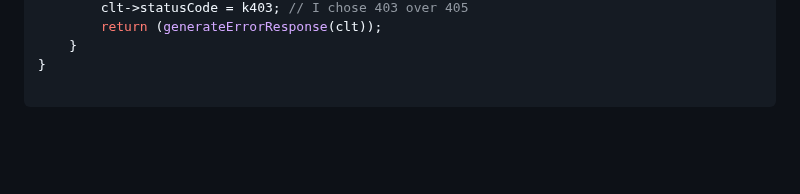
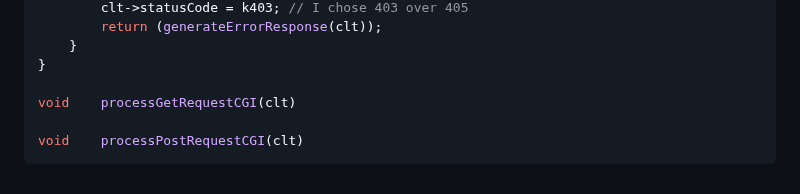
Before and after one commit to Sangyao42/web_serv, a Markdown page: docs/logic.md, the part around the change. Rendered like a GitHub page; blank space fills up the shorter version.

Commit message:
doc(Request-Response logic): TODO: process GET and POST for cgi request

````diff
--- a/docs/logic.md
+++ b/docs/logic.md
@@ -173,4 +173,7 @@ void	processDeleteRequest(clt)
 	}
 }
 
+void	processGetRequestCGI(clt)
+
+void	processPostRequestCGI(clt)
 ```
````
